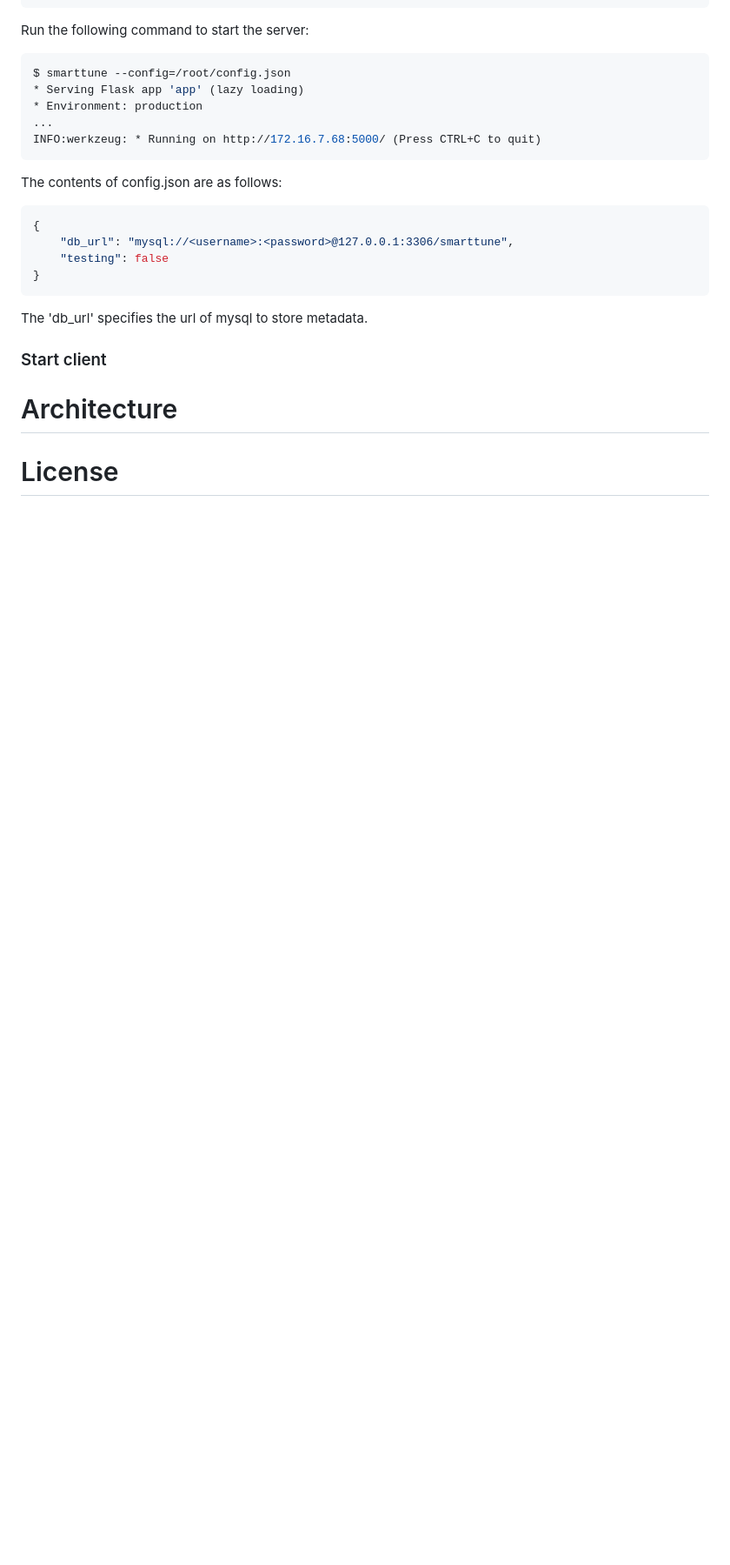
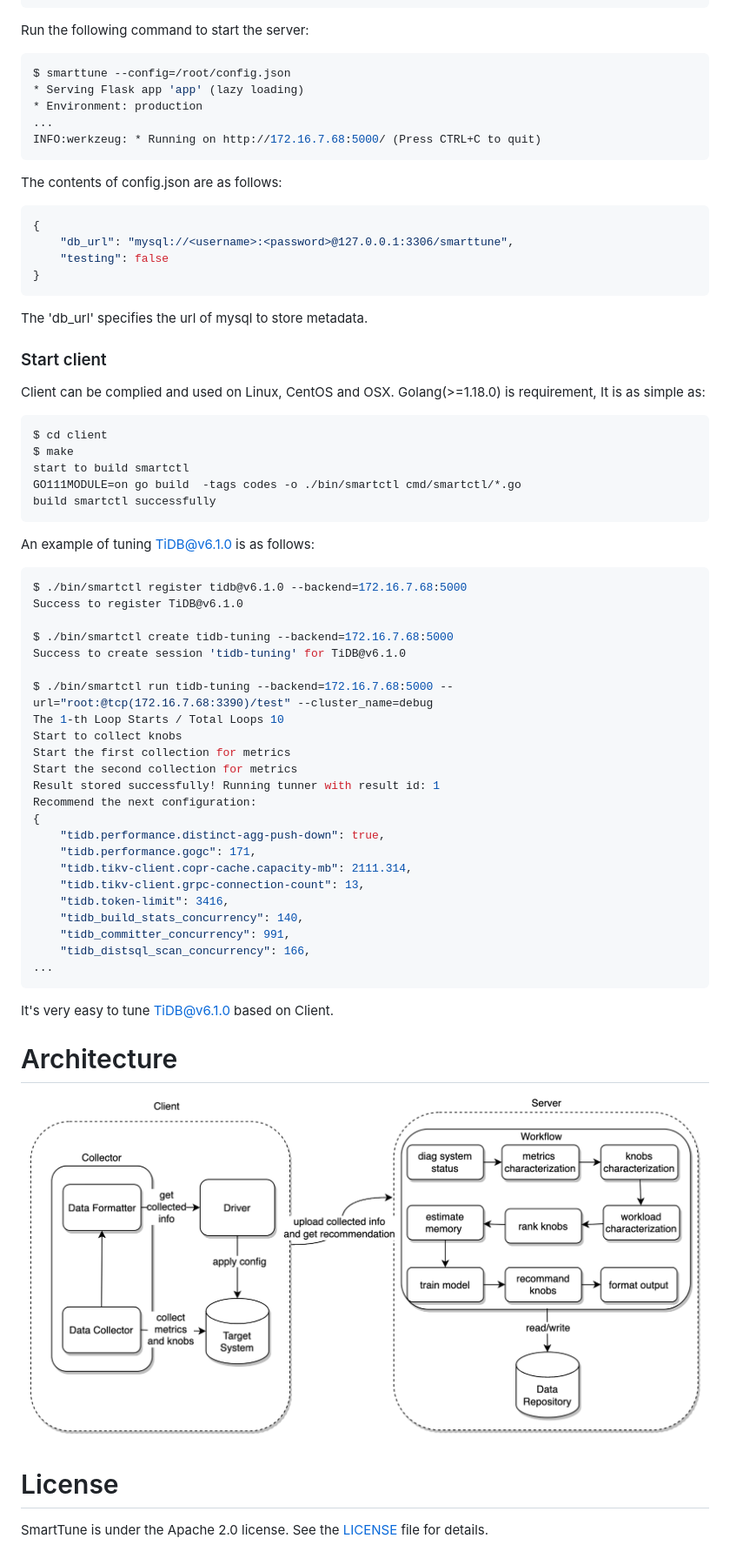
Before and after one commit to smart-inner/smarttune, a Markdown page: README.md, the part around the change printed below. Shown: that part at 87% size. Rendered like a GitHub page; pictures changed too: docs/architecture.png (added); blank space fills up the shorter version.

````diff
--- a/README.md
+++ b/README.md
@@ -45,7 +45,43 @@ The contents of config.json are as follows:
 The 'db_url' specifies the url of mysql to store metadata.
 
 ### Start client
+Client can be complied and used on Linux, CentOS and OSX. Golang(>=1.18.0) is requirement, It is as simple as:
+```shell
+$ cd client
+$ make
+start to build smartctl
+GO111MODULE=on go build  -tags codes -o ./bin/smartctl cmd/smartctl/*.go
+build smartctl successfully
+```
+An example of tuning TiDB@v6.1.0 is as follows:
+```shell
+$ ./bin/smartctl register tidb@v6.1.0 --backend=172.16.7.68:5000
+Success to register TiDB@v6.1.0
 
+$ ./bin/smartctl create tidb-tuning --backend=172.16.7.68:5000
+Success to create session 'tidb-tuning' for TiDB@v6.1.0
+
+$ ./bin/smartctl run tidb-tuning --backend=172.16.7.68:5000 --url="root:@tcp(172.16.7.68:3390)/test" --cluster_name=debug
+The 1-th Loop Starts / Total Loops 10
+Start to collect knobs
+Start the first collection for metrics
+Start the second collection for metrics
+Result stored successfully! Running tunner with result id: 1
+Recommend the next configuration:
+{
+    "tidb.performance.distinct-agg-push-down": true,
+    "tidb.performance.gogc": 171,
+    "tidb.tikv-client.copr-cache.capacity-mb": 2111.314,
+    "tidb.tikv-client.grpc-connection-count": 13,
+    "tidb.token-limit": 3416,
+    "tidb_build_stats_concurrency": 140,
+    "tidb_committer_concurrency": 991,
+    "tidb_distsql_scan_concurrency": 166,
+...
+```
+It's very easy to tune TiDB@v6.1.0 based on Client.
 # Architecture
+![architecture](./docs/architecture.png)
 
 # License
+SmartTune is under the Apache 2.0 license. See the [LICENSE](./LICENSE) file for details.
````
Also changed, not shown: other parts of README.md (+1 -1 lines).
